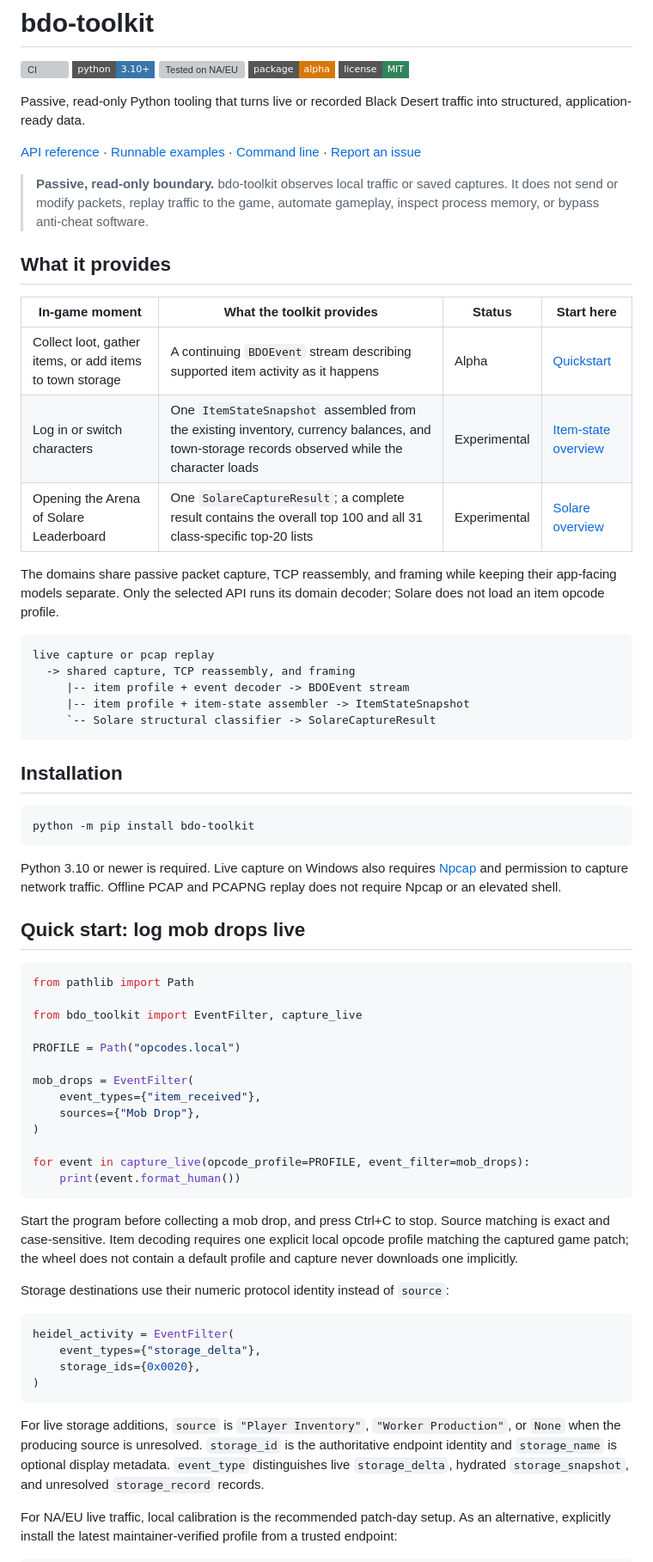
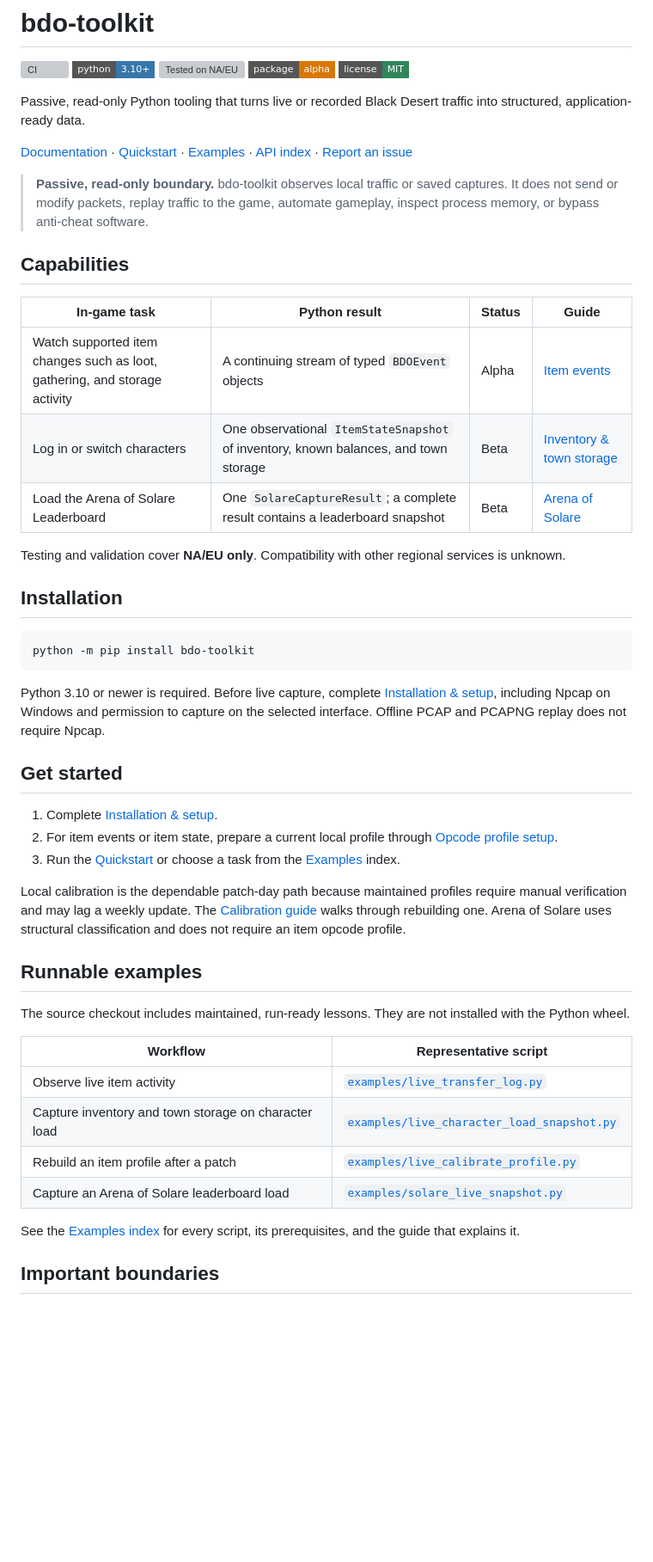
Before and after one commit to ychwu/bdo-toolkit, a Markdown page: README.md, the part around one of its changes. Shown at 86% size. GitHub-like rendering; badges without logos; blank space fills up the shorter version; grey boxes are pictures that could not be loaded.

````diff
--- a/README.md
+++ b/README.md
@@ -9,34 +9,26 @@
 Passive, read-only Python tooling that turns live or recorded Black Desert
 traffic into structured, application-ready data.
 
-[API reference](https://ychwu.github.io/bdo-toolkit/) ·
-[Runnable examples](https://ychwu.github.io/bdo-toolkit/#item-examples) ·
-[Command line](https://ychwu.github.io/bdo-toolkit/#cli) ·
+[Documentation](https://ychwu.github.io/bdo-toolkit/) ·
+[Quickstart](https://ychwu.github.io/bdo-toolkit/#quickstart) ·
+[Examples](https://ychwu.github.io/bdo-toolkit/#item-examples) ·
+[API index](https://ychwu.github.io/bdo-toolkit/#api-index) ·
 [Report an issue](https://github.com/ychwu/bdo-toolkit/issues)
 
 > **Passive, read-only boundary.** bdo-toolkit observes local traffic or saved
 > captures. It does not send or modify packets, replay traffic to the game,
 > automate gameplay, inspect process memory, or bypass anti-cheat software.
 
-## What it provides
+## Capabilities
 
-| In-game moment | What the toolkit provides | Status | Start here |
+| In-game task | Python result | Status | Guide |
 | --- | --- | --- | --- |
-| Collect loot, gather items, or add items to town storage | A continuing `BDOEvent` stream describing supported item activity as it happens | Alpha | [Quickstart](https://ychwu.github.io/bdo-toolkit/#quickstart) |
-| Log in or switch characters | One `ItemStateSnapshot` assembled from the existing inventory, currency balances, and town-storage records observed while the character loads | Experimental | [Item-state overview](https://ychwu.github.io/bdo-toolkit/#item-state-overview) |
-| Opening the Arena of Solare Leaderboard | One `SolareCaptureResult`; a complete result contains the overall top 100 and all 31 class-specific top-20 lists | Experimental | [Solare overview](https://ychwu.github.io/bdo-toolkit/#solare-overview) |
+| Watch supported item changes such as loot, gathering, and storage activity | A continuing stream of typed `BDOEvent` objects | Alpha | [Item events](https://ychwu.github.io/bdo-toolkit/#item-overview) |
+| Log in or switch characters | One observational `ItemStateSnapshot` of inventory, known balances, and town storage | Beta | [Inventory & town storage](https://ychwu.github.io/bdo-toolkit/#item-state-overview) |
+| Load the Arena of Solare Leaderboard | One `SolareCaptureResult`; a complete result contains a leaderboard snapshot | Beta | [Arena of Solare](https://ychwu.github.io/bdo-toolkit/#solare-overview) |
 
-The domains share passive packet capture, TCP reassembly, and framing while
-keeping their app-facing models separate. Only the selected API runs its
-domain decoder; Solare does not load an item opcode profile.
-
-```text
-live capture or pcap replay
-  -> shared capture, TCP reassembly, and framing
-     |-- item profile + event decoder -> BDOEvent stream
-     |-- item profile + item-state assembler -> ItemStateSnapshot
-     `-- Solare structural classifier -> SolareCaptureResult
-```
+Testing and validation cover **NA/EU only**. Compatibility with other regional
+services is unknown.
 
 ## Installation
 
@@ -44,49 +36,40 @@ live capture or pcap replay
 python -m pip install bdo-toolkit
 ```
 
-Python 3.10 or newer is required. Live capture on Windows also requires
-[Npcap](https://npcap.com/) and permission to capture network traffic. Offline
-PCAP and PCAPNG replay does not require Npcap or an elevated shell.
+Python 3.10 or newer is required. Before live capture, complete
+[Installation & setup](https://ychwu.github.io/bdo-toolkit/#capture-foundation),
+including Npcap on Windows and permission to capture on the selected interface.
+Offline PCAP and PCAPNG replay does not require Npcap.
 
-## Quick start: log mob drops live
+## Get started
 
-```python
-from pathlib import Path
+1. Complete [Installation & setup](https://ychwu.github.io/bdo-toolkit/#capture-foundation).
+2. For item events or item state, prepare a current local profile through
+   [Opcode profile setup](https://ychwu.github.io/bdo-toolkit/#profiles).
+3. Run the [Quickstart](https://ychwu.github.io/bdo-toolkit/#quickstart) or
+   choose a task from the [Examples](https://ychwu.github.io/bdo-toolkit/#item-examples)
+   index.
 
-from bdo_toolkit import EventFilter, capture_live
+Local calibration is the dependable patch-day path because maintained profiles
+require manual verification and may lag a weekly update. The
+[Calibration guide](https://ychwu.github.io/bdo-toolkit/#calibration-workflow)
+walks through rebuilding one. Arena of Solare uses structural classification
+and does not require an item opcode profile.
 
-PROFILE = Path("opcodes.local")
+## Runnable examples
 
-mob_drops = EventFilter(
-    event_types={"item_received"},
-    sources={"Mob Drop"},
-)
+The source checkout includes maintained, run-ready lessons. They are not
+installed with the Python wheel.
 
-for event in capture_live(opcode_profile=PROFILE, event_filter=mob_drops):
-    print(event.format_human())
-```
+| Workflow | Representative script |
+| --- | --- |
+| Observe live item activity | [`examples/live_transfer_log.py`](https://github.com/ychwu/bdo-toolkit/blob/main/examples/live_transfer_log.py) |
+| Capture inventory and town storage on character load | [`examples/live_character_load_snapshot.py`](https://github.com/ychwu/bdo-toolkit/blob/main/examples/live_character_load_snapshot.py) |
+| Rebuild an item profile after a patch | [`examples/live_calibrate_profile.py`](https://github.com/ychwu/bdo-toolkit/blob/main/examples/live_calibrate_profile.py) |
+| Capture an Arena of Solare leaderboard load | [`examples/solare_live_snapshot.py`](https://github.com/ychwu/bdo-toolkit/blob/main/examples/solare_live_snapshot.py) |
 
-Start the program before collecting a mob drop, and press Ctrl+C to stop.
-Source matching is exact and case-sensitive. Item decoding requires one
-explicit local opcode profile matching the captured game patch; the wheel does
-not contain a default profile and capture never downloads one implicitly.
+See the [Examples index](https://ychwu.github.io/bdo-toolkit/#item-examples)
+for every script, its prerequisites, and the guide that explains it.
 
-Storage destinations use their numeric protocol identity instead of `source`:
+## Important boundaries
 
-```python
-heidel_activity = EventFilter(
-    event_types={"storage_delta"},
-    storage_ids={0x0020},
-)
-```
-
-For live storage additions, `source` is `"Player Inventory"`,
-`"Worker Production"`, or `None` when the producing source is unresolved.
-`storage_id` is the authoritative endpoint identity and `storage_name` is
-optional display metadata. `event_type` distinguishes live `storage_delta`,
-hydrated `storage_snapshot`, and unresolved `storage_record` records.
-
-For NA/EU live traffic, local calibration is the recommended patch-day setup.
-As an alternative, explicitly install the latest maintainer-verified profile
-from a trusted endpoint:
-
````
Also changed, not shown: other parts of README.md (+29 -113 lines).
